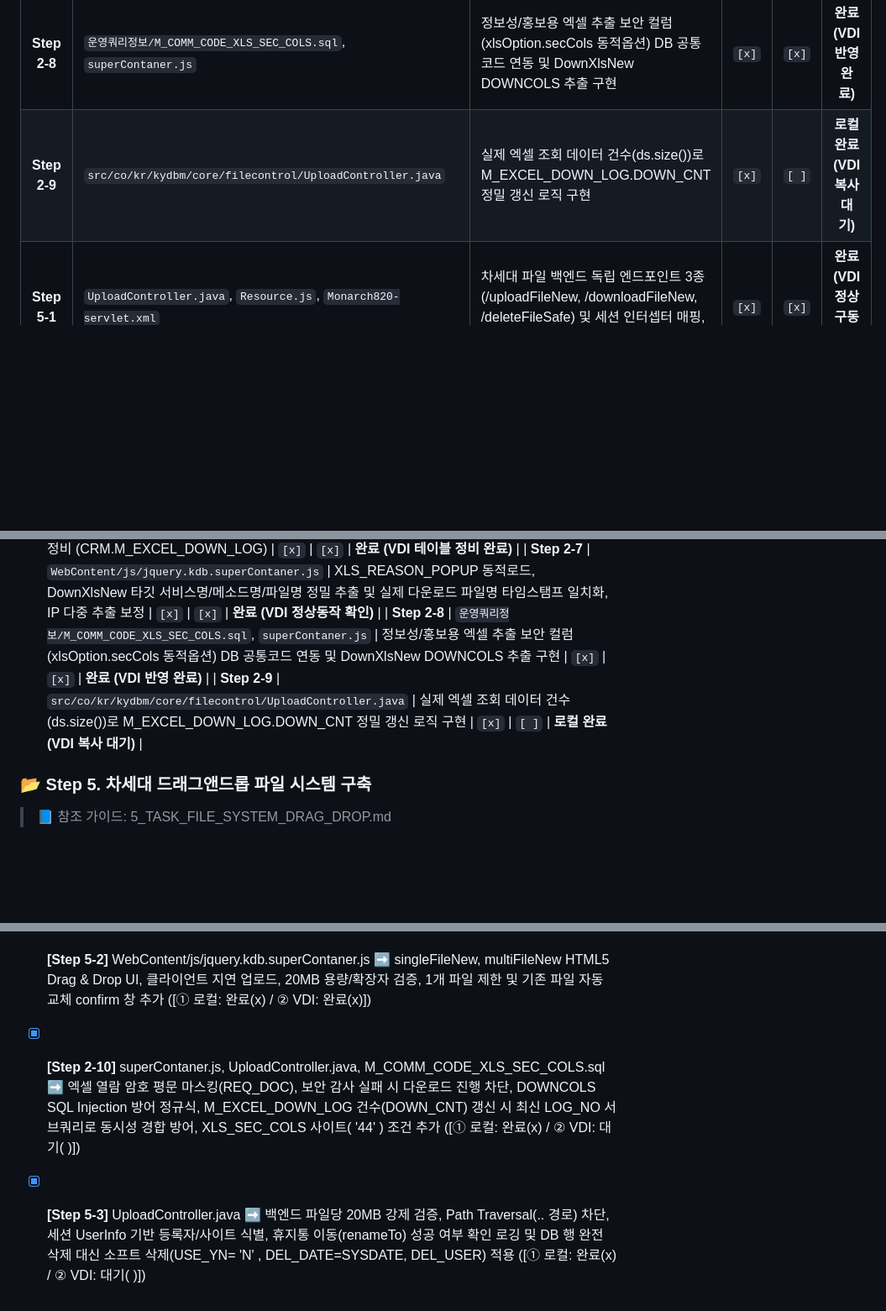
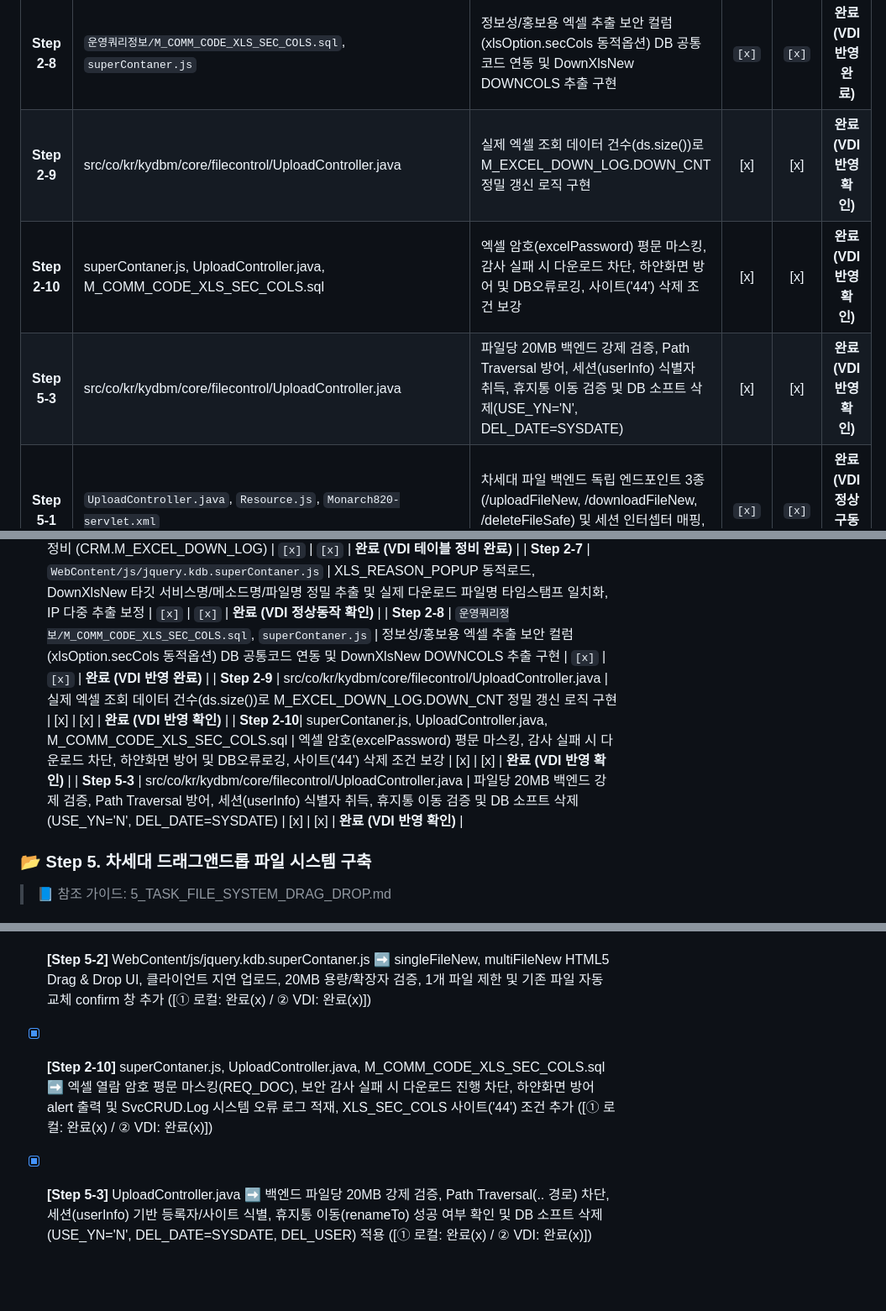
Before and after one commit to iskar79/SERICEO_CRM, a Markdown page: CHANGELOG_KHMA.md, 3 parts joined by grey strips. Shown at 84% size. Rendered like a GitHub page; blank space fills up the shorter version.

Commit message:
20261104 khma : UploadController.java VDI 반영 확인 상태 동기화 완료

```diff
--- a/CHANGELOG_KHMA.md
+++ b/CHANGELOG_KHMA.md
@@ -56,7 +56,9 @@
 | **Step 2-6** | `운영쿼리정보/M_EXCEL_DOWN_LOG.sql` | 엑셀 다운로드 보안 감사 및 사유 이력 테이블 DDL 초경량 13개 컬럼 정비 (CRM.M_EXCEL_DOWN_LOG) | `[x]` | `[x]` | **완료 (VDI 테이블 정비 완료)** |
 | **Step 2-7** | `WebContent/js/jquery.kdb.superContaner.js` | XLS_REASON_POPUP 동적로드, DownXlsNew 타깃 서비스명/메소드명/파일명 정밀 추출 및 실제 다운로드 파일명 타임스탬프 일치화, IP 다중 추출 보정 | `[x]` | `[x]` | **완료 (VDI 정상동작 확인)** |
 | **Step 2-8** | `운영쿼리정보/M_COMM_CODE_XLS_SEC_COLS.sql`, `superContaner.js` | 정보성/홍보용 엑셀 추출 보안 컬럼(xlsOption.secCols 동적옵션) DB 공통코드 연동 및 DownXlsNew DOWNCOLS 추출 구현 | `[x]` | `[x]` | **완료 (VDI 반영 완료)** |
-| **Step 2-9** | `src/co/kr/kydbm/core/filecontrol/UploadController.java` | 실제 엑셀 조회 데이터 건수(ds.size())로 M_EXCEL_DOWN_LOG.DOWN_CNT 정밀 갱신 로직 구현 | `[x]` | `[ ]` | **로컬 완료 (VDI 복사 대기)** |
+| **Step 2-9** | src/co/kr/kydbm/core/filecontrol/UploadController.java | 실제 엑셀 조회 데이터 건수(ds.size())로 M_EXCEL_DOWN_LOG.DOWN_CNT 정밀 갱신 로직 구현 | [x] | [x] | **완료 (VDI 반영 확인)** |
+| **Step 2-10**| superContaner.js, UploadController.java, M_COMM_CODE_XLS_SEC_COLS.sql | 엑셀 암호(excelPassword) 평문 마스킹, 감사 실패 시 다운로드 차단, 하얀화면 방어 및 DB오류로깅, 사이트('44') 삭제 조건 보강 | [x] | [x] | **완료 (VDI 반영 확인)** |
+| **Step 5-3** | src/co/kr/kydbm/core/filecontrol/UploadController.java | 파일당 20MB 백엔드 강제 검증, Path Traversal 방어, 세션(userInfo) 식별자 취득, 휴지통 이동 검증 및 DB 소프트 삭제(USE_YN='N', DEL_DATE=SYSDATE) | [x] | [x] | **완료 (VDI 반영 확인)** |
 | **Step 5-1** | `UploadController.java`, `Resource.js`, `Monarch820-servlet.xml` | 차세대 파일 백엔드 독립 엔드포인트 3종(/uploadFileNew, /downloadFileNew, /deleteFileSafe) 및 세션 인터셉터 매핑, D: 드라이브 미존재 Fallback 구현 | `[x]` | `[x]` | **완료 (VDI 정상구동 확인)** |
 | **Step 5-2** | `WebContent/js/jquery.kdb.superContaner.js` | singleFileNew, multiFileNew Drag&Drop, 클라이언트 지연 업로드, 20MB 검증, 교체 컨펌(confirm) 및 자동 삭제 안내 UI 구현 | `[x]` | `[x]` | **완료 (VDI 정상동작 확인)** |
 | **Step 2-10**| `superContaner.js`, `UploadController.java`, `M_COMM_CODE_XLS_SEC_COLS.sql` | 엑셀 암호(excelPassword) 평문 마스킹, 감사 실패 시 다운로드 차단, DOWNCOLS SQLi 방어, DOWN_CNT 동시성 방어, 사이트(
@@ -97,14 +99,12 @@
 | **Step 2-6** | `운영쿼리정보/M_EXCEL_DOWN_LOG.sql` | 엑셀 다운로드 보안 감사 및 사유 이력 테이블 DDL 초경량 13개 컬럼 정비 (CRM.M_EXCEL_DOWN_LOG) | `[x]` | `[x]` | **완료 (VDI 테이블 정비 완료)** |
 | **Step 2-7** | `WebContent/js/jquery.kdb.superContaner.js` | XLS_REASON_POPUP 동적로드, DownXlsNew 타깃 서비스명/메소드명/파일명 정밀 추출 및 실제 다운로드 파일명 타임스탬프 일치화, IP 다중 추출 보정 | `[x]` | `[x]` | **완료 (VDI 정상동작 확인)** |
 | **Step 2-8** | `운영쿼리정보/M_COMM_CODE_XLS_SEC_COLS.sql`, `superContaner.js` | 정보성/홍보용 엑셀 추출 보안 컬럼(xlsOption.secCols 동적옵션) DB 공통코드 연동 및 DownXlsNew DOWNCOLS 추출 구현 | `[x]` | `[x]` | **완료 (VDI 반영 완료)** |
-| **Step 2-9** | `src/co/kr/kydbm/core/filecontrol/UploadController.java` | 실제 엑셀 조회 데이터 건수(ds.size())로 M_EXCEL_DOWN_LOG.DOWN_CNT 정밀 갱신 로직 구현 | `[x]` | `[ ]` | **로컬 완료 (VDI 복사 대기)** |
+| **Step 2-9** | src/co/kr/kydbm/core/filecontrol/UploadController.java | 실제 엑셀 조회 데이터 건수(ds.size())로 M_EXCEL_DOWN_LOG.DOWN_CNT 정밀 갱신 로직 구현 | [x] | [x] | **완료 (VDI 반영 확인)** |
+| **Step 2-10**| superContaner.js, UploadController.java, M_COMM_CODE_XLS_SEC_COLS.sql | 엑셀 암호(excelPassword) 평문 마스킹, 감사 실패 시 다운로드 차단, 하얀화면 방어 및 DB오류로깅, 사이트('44') 삭제 조건 보강 | [x] | [x] | **완료 (VDI 반영 확인)** |
+| **Step 5-3** | src/co/kr/kydbm/core/filecontrol/UploadController.java | 파일당 20MB 백엔드 강제 검증, Path Traversal 방어, 세션(userInfo) 식별자 취득, 휴지통 이동 검증 및 DB 소프트 삭제(USE_YN='N', DEL_DATE=SYSDATE) | [x] | [x] | **완료 (VDI 반영 확인)** |
 ### 📂 Step 5. 차세대 드래그앤드롭 파일 시스템 구축
 > 📘 참조 가이드: 5_TASK_FILE_SYSTEM_DRAG_DROP.md
 * [x] **[Step 5-1]** UploadController.java, Resource.js, Monarch820-servlet.xml ➡️ 차세대 파일 백엔드 독립 엔드포인트 3종(/uploadFileNew, /downloadFileNew, /deleteFileSafe) 구현, 세션 인터셉터 매핑 및 D: 드라이브 미존재 VDI 환경 자동 Fallback(getBaseUploadPath) 지원 ([① 로컬: 완료(x) / ② VDI: 완료(x)])
 * [x] **[Step 5-2]** WebContent/js/jquery.kdb.superContaner.js ➡️ singleFileNew, multiFileNew HTML5 Drag & Drop UI, 클라이언트 지연 업로드, 20MB 용량/확장자 검증, 1개 파일 제한 및 기존 파일 자동 교체 confirm 창 추가 ([① 로컬: 완료(x) / ② VDI: 완료(x)])
-* [x] **[Step 2-10]** superContaner.js, UploadController.java, M_COMM_CODE_XLS_SEC_COLS.sql ➡️ 엑셀 열람 암호 평문 마스킹(REQ_DOC), 보안 감사 실패 시 다운로드 진행 차단, DOWNCOLS SQL Injection 방어 정규식, M_EXCEL_DOWN_LOG 건수(DOWN_CNT) 갱신 시 최신 LOG_NO 서브쿼리로 동시성 경합 방어, XLS_SEC_COLS 사이트(
-'44'
-) 조건 추가 ([① 로컬: 완료(x) / ② VDI: 대기( )])
-* [x] **[Step 5-3]** UploadController.java ➡️ 백엔드 파일당 20MB 강제 검증, Path Traversal(.. 경로) 차단, 세션 UserInfo 기반 등록자/사이트 식별, 휴지통 이동(renameTo) 성공 여부 확인 로깅 및 DB 행 완전 삭제 대신 소프트 삭제(USE_YN=
-'N'
-, DEL_DATE=SYSDATE, DEL_USER) 적용 ([① 로컬: 완료(x) / ② VDI: 대기( )])
+* [x] **[Step 2-10]** superContaner.js, UploadController.java, M_COMM_CODE_XLS_SEC_COLS.sql ➡️ 엑셀 열람 암호 평문 마스킹(REQ_DOC), 보안 감사 실패 시 다운로드 진행 차단, 하얀화면 방어 alert 출력 및 SvcCRUD.Log 시스템 오류 로그 적재, XLS_SEC_COLS 사이트('44') 조건 추가 ([① 로컬: 완료(x) / ② VDI: 완료(x)])
+* [x] **[Step 5-3]** UploadController.java ➡️ 백엔드 파일당 20MB 강제 검증, Path Traversal(.. 경로) 차단, 세션(userInfo) 기반 등록자/사이트 식별, 휴지통 이동(renameTo) 성공 여부 확인 및 DB 소프트 삭제(USE_YN='N', DEL_DATE=SYSDATE, DEL_USER) 적용 ([① 로컬: 완료(x) / ② VDI: 완료(x)])
```
Also changed, not shown: HANDOVER_SYNC.md (+3 -7 lines).
